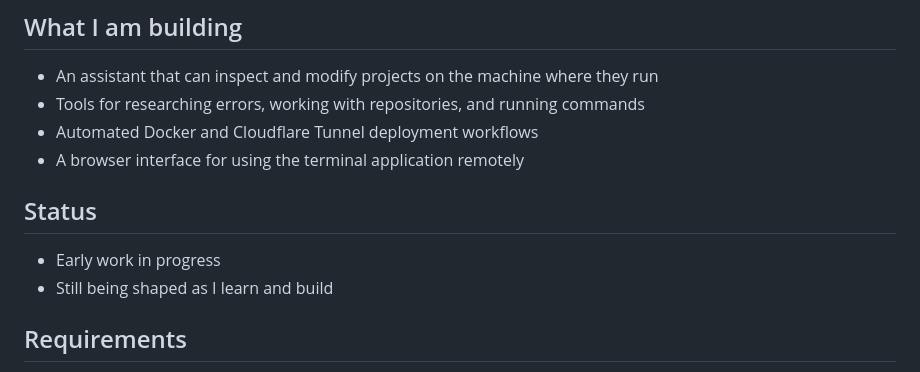
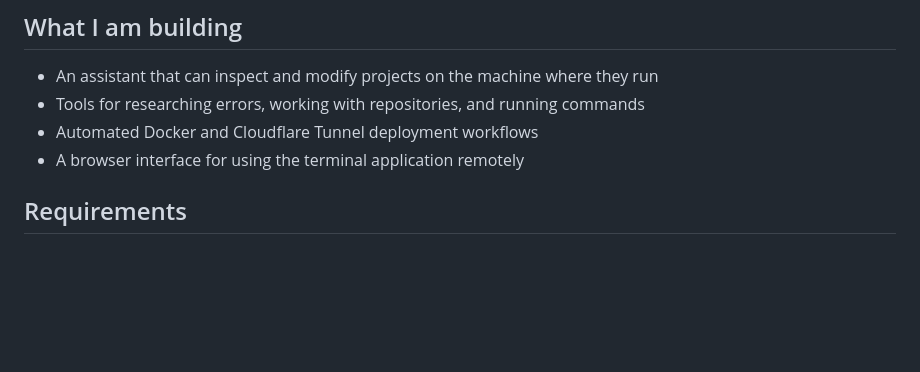
Before and after one commit to joel909/ProxAI, a Markdown page: README.md, the part around the change. Rendered like a GitHub page; blank space fills up the shorter version.

Commit message:
updated project readme stats

```diff
--- a/README.md
+++ b/README.md
@@ -25,11 +25,6 @@ projects faster, especially when I am away from my primary development machine.
 - Tools for researching errors, working with repositories, and running commands
 - Automated Docker and Cloudflare Tunnel deployment workflows
 - A browser interface for using the terminal application remotely
-
-## Status
-
-- Early work in progress
-- Still being shaped as I learn and build
 
 ## Requirements
 
```
